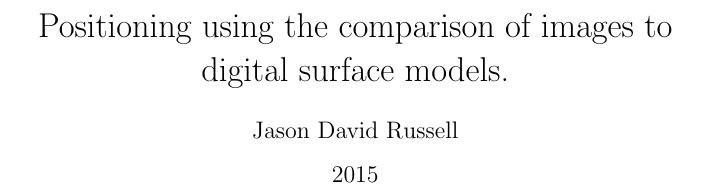
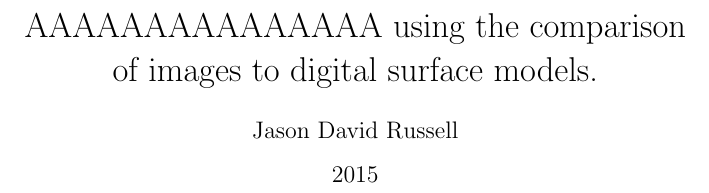
Before and after one commit to jasrusable/thesis, a LaTeX document (Proposal/main.tex): part of page 1 of 3, cut so that both start at the same text. Compiled offline with pdfLaTeX.

Commit message:
Changed title to AAAAAA

```diff
--- a/Proposal/main.tex
+++ b/Proposal/main.tex
@@ -1,6 +1,6 @@
 \documentclass{article}
 
-\title{Positioning using the comparison of images to digital surface models.}
+\title{AAAAAAAAAAAAAAA using the comparison of images to digital surface models.}
 \date{2015}
 \author{Jason David Russell}
 
```
